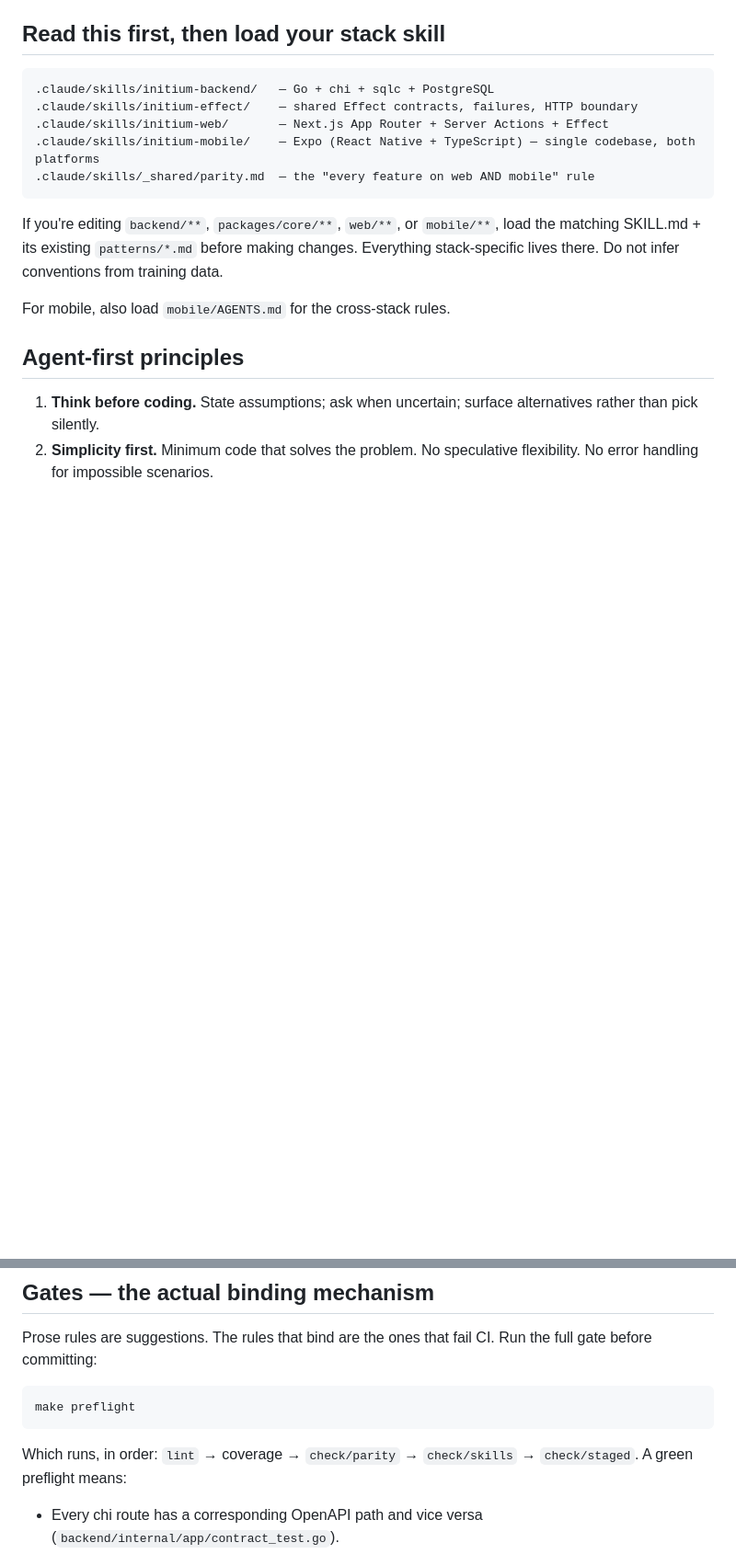
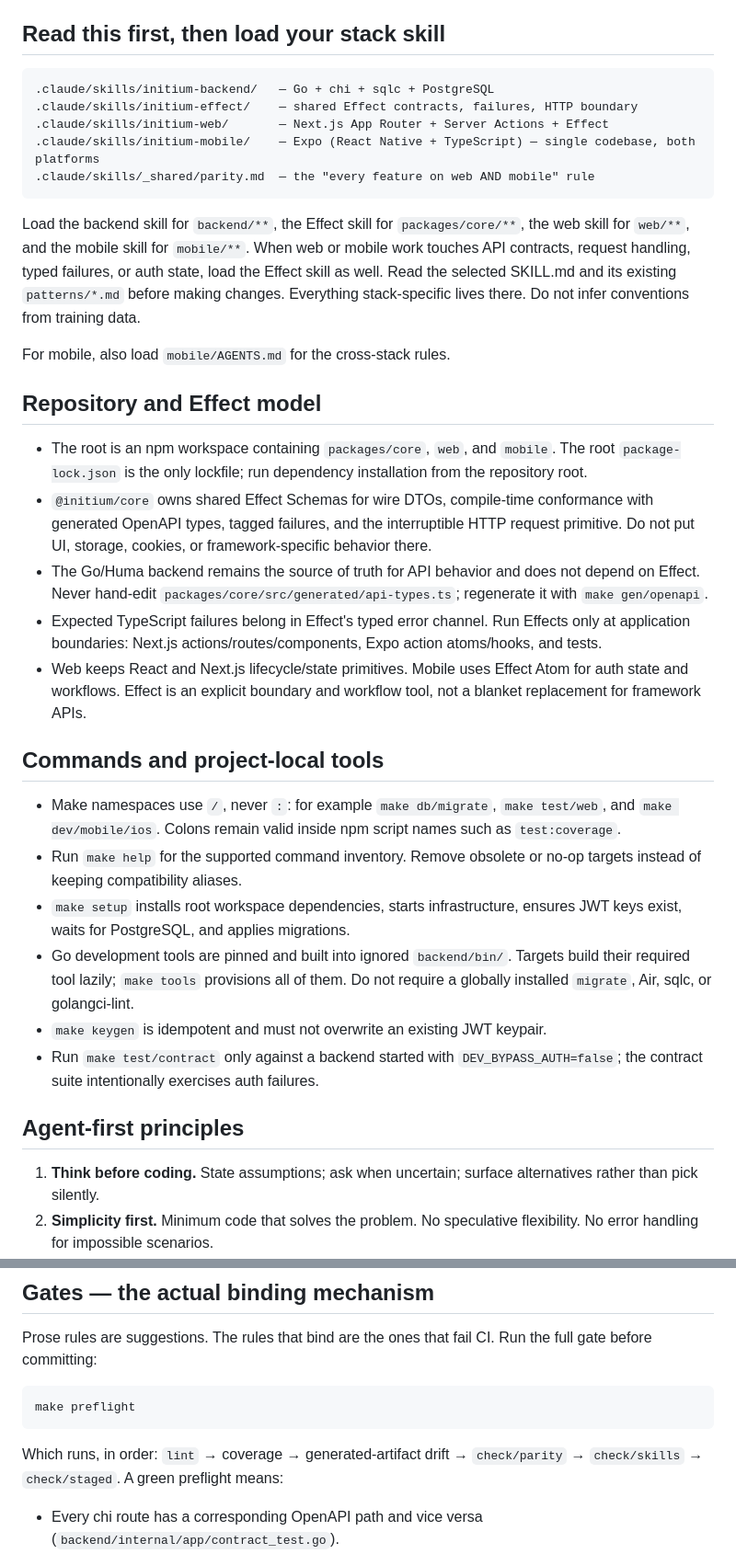
Before and after one commit to CaDs/initium, a Markdown page: AGENTS.md, 2 parts joined by grey strips. Shown at 92% size. Drawn GitHub-style; blank space fills up the shorter version.

````diff
--- a/AGENTS.md
+++ b/AGENTS.md
@@ -31,11 +31,52 @@ got reverted, but left the volume dirty). Recover with
 .claude/skills/_shared/parity.md  — the "every feature on web AND mobile" rule
 ```
 
-If you're editing `backend/**`, `packages/core/**`, `web/**`, or `mobile/**`, load the matching
-SKILL.md + its existing `patterns/*.md` before making changes. Everything
+Load the backend skill for `backend/**`, the Effect skill for
+`packages/core/**`, the web skill for `web/**`, and the mobile skill for
+`mobile/**`. When web or mobile work touches API contracts, request handling,
+typed failures, or auth state, load the Effect skill as well. Read the selected
+SKILL.md and its existing `patterns/*.md` before making changes. Everything
 stack-specific lives there. Do not infer conventions from training data.
 
 For mobile, also load `mobile/AGENTS.md` for the cross-stack rules.
+
+## Repository and Effect model
+
+- The root is an npm workspace containing `packages/core`, `web`, and
+  `mobile`. The root `package-lock.json` is the only lockfile; run dependency
+  installation from the repository root.
+- `@initium/core` owns shared Effect Schemas for wire DTOs, compile-time
+  conformance with generated OpenAPI types, tagged failures, and the
+  interruptible HTTP request primitive. Do not put UI, storage, cookies, or
+  framework-specific behavior there.
+- The Go/Huma backend remains the source of truth for API behavior and does
+  not depend on Effect. Never hand-edit
+  `packages/core/src/generated/api-types.ts`; regenerate it with
+  `make gen/openapi`.
+- Expected TypeScript failures belong in Effect's typed error channel. Run
+  Effects only at application boundaries: Next.js actions/routes/components,
+  Expo action atoms/hooks, and tests.
+- Web keeps React and Next.js lifecycle/state primitives. Mobile uses Effect
+  Atom for auth state and workflows. Effect is an explicit boundary and
+  workflow tool, not a blanket replacement for framework APIs.
+
+## Commands and project-local tools
+
+- Make namespaces use `/`, never `:`: for example `make db/migrate`,
+  `make test/web`, and `make dev/mobile/ios`. Colons remain valid inside npm
+  script names such as `test:coverage`.
+- Run `make help` for the supported command inventory. Remove obsolete or
+  no-op targets instead of keeping compatibility aliases.
+- `make setup` installs root workspace dependencies, starts infrastructure,
+  ensures JWT keys exist, waits for PostgreSQL, and applies migrations.
+- Go development tools are pinned and built into ignored `backend/bin/`.
+  Targets build their required tool lazily; `make tools` provisions all of
+  them. Do not require a globally installed `migrate`, Air, sqlc, or
+  golangci-lint.
+- `make keygen` is idempotent and must not overwrite an existing JWT keypair.
+- Run `make test/contract` only against a backend started with
+  `DEV_BYPASS_AUTH=false`; the contract suite intentionally exercises auth
+  failures.
 
 ## Agent-first principles
 
@@ -57,8 +98,8 @@ CI. Run the full gate before committing:
 make preflight
 ```
 
-Which runs, in order: `lint` → coverage → `check/parity` → `check/skills`
-→ `check/staged`. A green preflight means:
+Which runs, in order: `lint` → coverage → generated-artifact drift →
+`check/parity` → `check/skills` → `check/staged`. A green preflight means:
 - Every chi route has a corresponding OpenAPI path and vice versa
   (`backend/internal/app/contract_test.go`).
 - Every `/api/*` spec path has a consumer in at least one of
````
Also changed, not shown: 2 other files.
